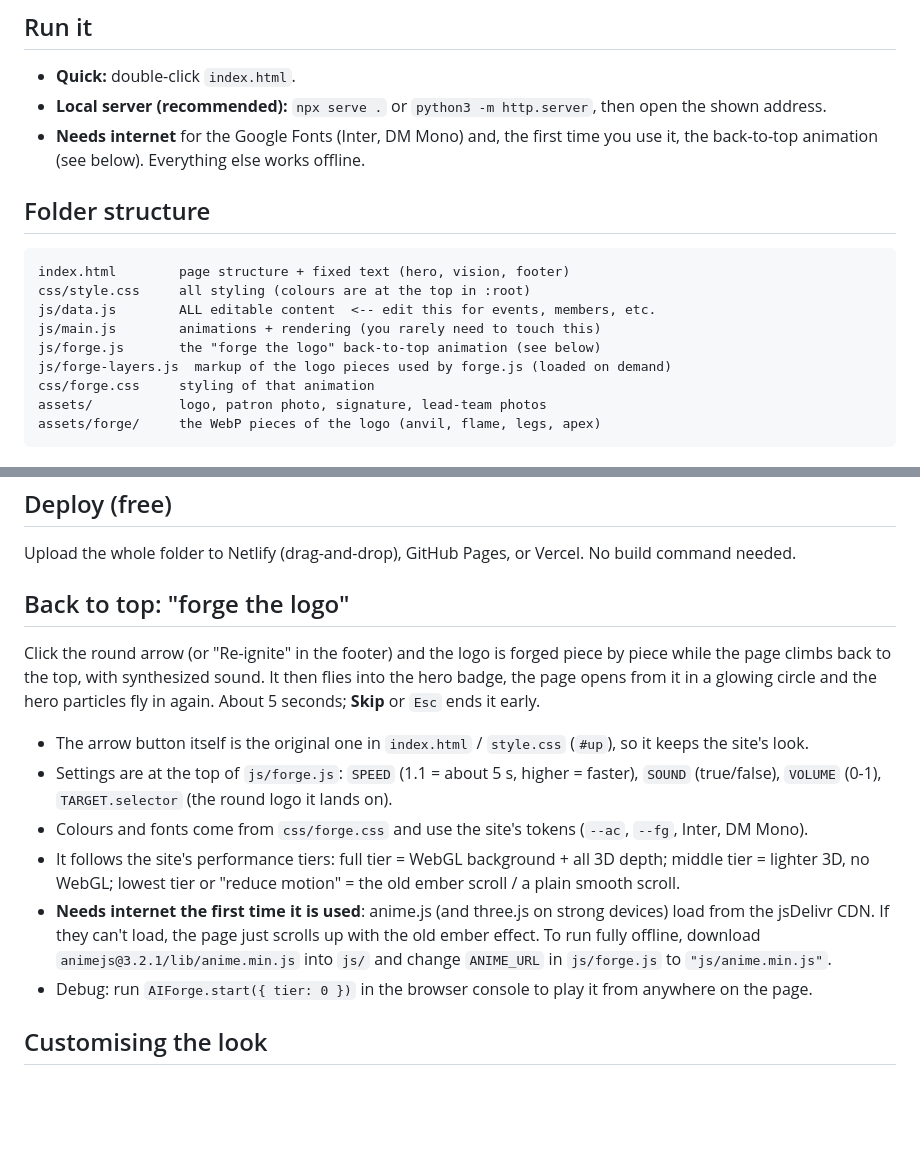
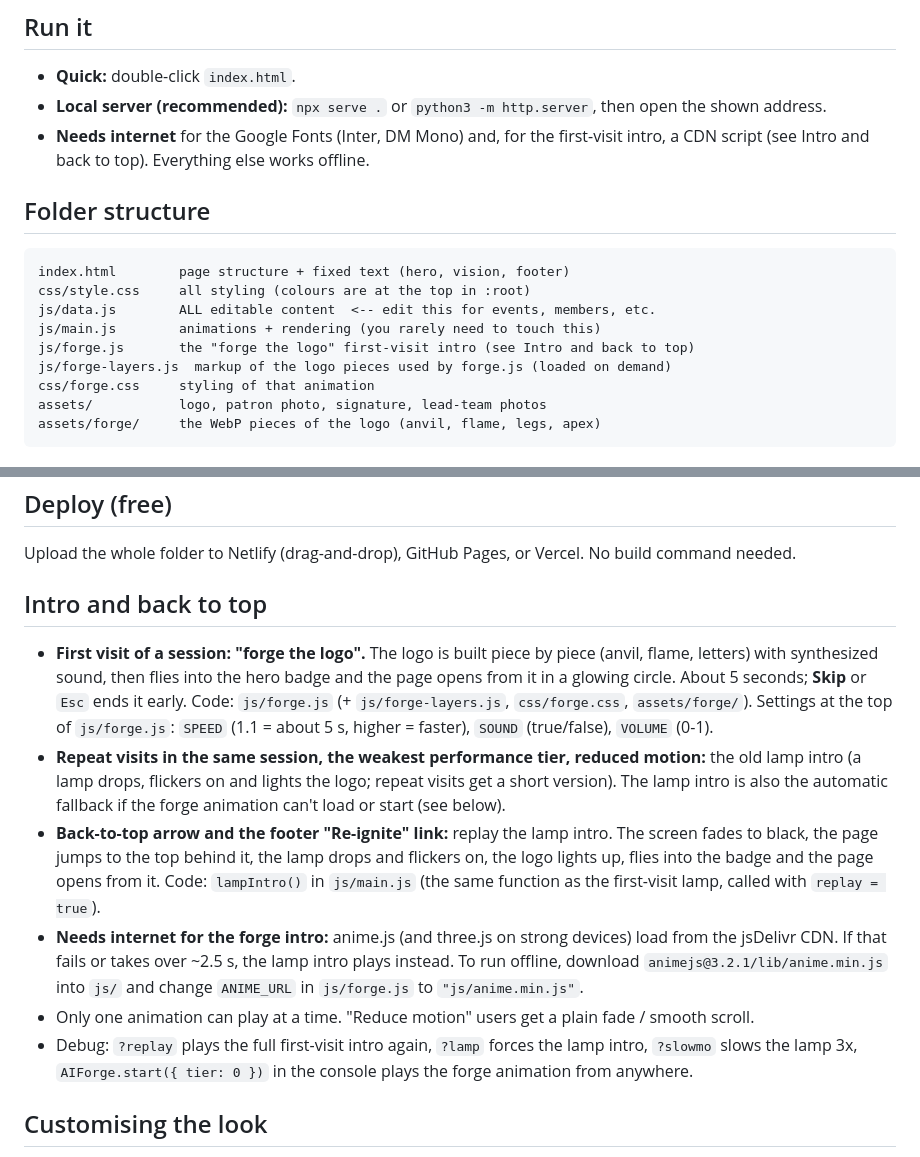
Before and after one commit to AryamanSingh1106/AI-Foundry-Site, a Markdown page: README.md, 2 parts joined by grey strips. Drawn GitHub-style; blank space fills up the shorter version.

````diff
--- a/README.md
+++ b/README.md
@@ -6,7 +6,7 @@ Plain HTML + CSS + JavaScript. No build step, no frameworks, no installs.
 ## Run it
 - **Quick:** double-click `index.html`.
 - **Local server (recommended):** `npx serve .` or `python3 -m http.server`, then open the shown address.
-- **Needs internet** for the Google Fonts (Inter, DM Mono) and, the first time you use it, the back-to-top animation (see below). Everything else works offline.
+- **Needs internet** for the Google Fonts (Inter, DM Mono) and, for the first-visit intro, a CDN script (see Intro and back to top). Everything else works offline.
 
 ## Folder structure
 ```
@@ -14,7 +14,7 @@ index.html        page structure + fixed text (hero, vision, footer)
 css/style.css     all styling (colours are at the top in :root)
 js/data.js        ALL editable content  <-- edit this for events, members, etc.
 js/main.js        animations + rendering (you rarely need to touch this)
-js/forge.js       the "forge the logo" back-to-top animation (see below)
+js/forge.js       the "forge the logo" first-visit intro (see Intro and back to top)
 js/forge-layers.js  markup of the logo pieces used by forge.js (loaded on demand)
 css/forge.css     styling of that animation
 assets/           logo, patron photo, signature, lead-team photos
@@ -61,20 +61,23 @@ Collects name, phone, email and a resume (PDF/DOC/DOCX, max 5 MB).
 ## Deploy (free)
 Upload the whole folder to Netlify (drag-and-drop), GitHub Pages, or Vercel. No build command needed.
 
-## Back to top: "forge the logo"
-Click the round arrow (or "Re-ignite" in the footer) and the logo is forged piece by piece while the page climbs back
-to the top, with synthesized sound. It then flies into the hero badge, the page opens from it in a glowing circle and the
-hero particles fly in again. About 5 seconds; **Skip** or `Esc` ends it early.
-- The arrow button itself is the original one in `index.html` / `style.css` (`#up`), so it keeps the site's look.
-- Settings are at the top of `js/forge.js`: `SPEED` (1.1 = about 5 s, higher = faster), `SOUND` (true/false), `VOLUME` (0-1),
-  `TARGET.selector` (the round logo it lands on).
-- Colours and fonts come from `css/forge.css` and use the site's tokens (`--ac`, `--fg`, Inter, DM Mono).
-- It follows the site's performance tiers: full tier = WebGL background + all 3D depth; middle tier = lighter 3D, no WebGL;
-  lowest tier or "reduce motion" = the old ember scroll / a plain smooth scroll.
-- **Needs internet the first time it is used**: anime.js (and three.js on strong devices) load from the jsDelivr CDN.
-  If they can't load, the page just scrolls up with the old ember effect. To run fully offline, download
-  `animejs@3.2.1/lib/anime.min.js` into `js/` and change `ANIME_URL` in `js/forge.js` to `"js/anime.min.js"`.
-- Debug: run `AIForge.start({ tier: 0 })` in the browser console to play it from anywhere on the page.
+## Intro and back to top
+- **First visit of a session: "forge the logo".** The logo is built piece by piece (anvil, flame, letters) with synthesized
+  sound, then flies into the hero badge and the page opens from it in a glowing circle. About 5 seconds; **Skip** or `Esc`
+  ends it early. Code: `js/forge.js` (+ `js/forge-layers.js`, `css/forge.css`, `assets/forge/`). Settings at the top of
+  `js/forge.js`: `SPEED` (1.1 = about 5 s, higher = faster), `SOUND` (true/false), `VOLUME` (0-1).
+- **Repeat visits in the same session, the weakest performance tier, reduced motion:** the old lamp intro (a lamp drops,
+  flickers on and lights the logo; repeat visits get a short version). The lamp intro is also the automatic fallback if the
+  forge animation can't load or start (see below).
+- **Back-to-top arrow and the footer "Re-ignite" link:** replay the lamp intro. The screen fades to black, the page jumps to
+  the top behind it, the lamp drops and flickers on, the logo lights up, flies into the badge and the page opens from it.
+  Code: `lampIntro()` in `js/main.js` (the same function as the first-visit lamp, called with `replay = true`).
+- **Needs internet for the forge intro:** anime.js (and three.js on strong devices) load from the jsDelivr CDN. If that
+  fails or takes over ~2.5 s, the lamp intro plays instead. To run offline, download `animejs@3.2.1/lib/anime.min.js` into
+  `js/` and change `ANIME_URL` in `js/forge.js` to `"js/anime.min.js"`.
+- Only one animation can play at a time. "Reduce motion" users get a plain fade / smooth scroll.
+- Debug: `?replay` plays the full first-visit intro again, `?lamp` forces the lamp intro, `?slowmo` slows the lamp 3x,
+  `AIForge.start({ tier: 0 })` in the console plays the forge animation from anywhere.
 
 ## Customising the look
 - Colours: `:root` at the top of `css/style.css` (`--ac` is the orange).
````
